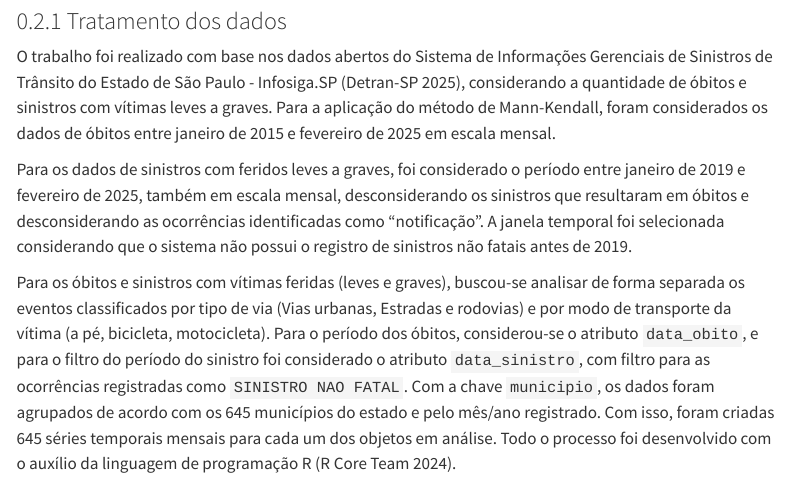
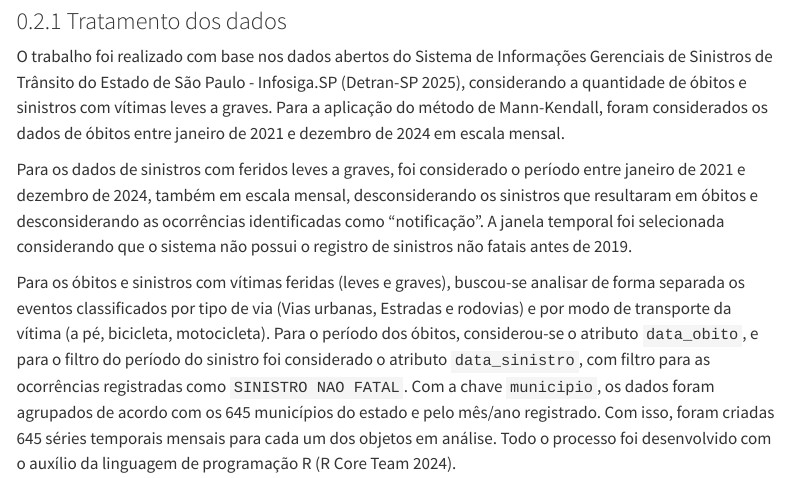
Before and after one commit to Detran-SP/tendencia_municipios, a Quarto document (index.qmd): the page in a window 1100 px wide, from 1010 px down. Rendered offline with R 4.5, knitr and Pandoc in place of Quarto, with nearby package versions; some code elsewhere in the file could not run offline; menus at the side of the page are left out.

Commit message:
Ajusta o texto do relatório e das tabelas (#17)

```diff
--- a/index.qmd
+++ b/index.qmd
@@ -70,9 +70,9 @@ Para o presente estudo, a análise de tendência foi realizada com base no teste
 
 ### Tratamento dos dados
 
-O trabalho foi realizado com base nos dados abertos do Sistema de Informações Gerenciais de Sinistros de Trânsito do Estado de São Paulo - Infosiga.SP [@detran-spSistemaInformacoesGerenciais2025], considerando a quantidade de óbitos e sinistros com vítimas leves a graves. Para a aplicação do método de Mann-Kendall, foram considerados os dados de óbitos entre janeiro de 2015 e fevereiro de 2025 em escala mensal.
+O trabalho foi realizado com base nos dados abertos do Sistema de Informações Gerenciais de Sinistros de Trânsito do Estado de São Paulo - Infosiga.SP [@detran-spSistemaInformacoesGerenciais2025], considerando a quantidade de óbitos e sinistros com vítimas leves a graves. Para a aplicação do método de Mann-Kendall, foram considerados os dados de óbitos entre janeiro de 2021 e dezembro de 2024 em escala mensal.
 
-Para os dados de sinistros com feridos leves a graves, foi considerado o período entre janeiro de 2019 e fevereiro de 2025, também em escala mensal, desconsiderando os sinistros que resultaram em óbitos e desconsiderando as ocorrências identificadas como "notificação". A janela temporal foi selecionada considerando que o sistema não possui o registro de sinistros não fatais antes de 2019.
+Para os dados de sinistros com feridos leves a graves, foi considerado o período entre janeiro de 2021 e dezembro de 2024, também em escala mensal, desconsiderando os sinistros que resultaram em óbitos e desconsiderando as ocorrências identificadas como "notificação". A janela temporal foi selecionada considerando que o sistema não possui o registro de sinistros não fatais antes de 2019.
 
 Para os óbitos e sinistros com vítimas feridas (leves e graves), buscou-se analisar de forma separada os eventos classificados por tipo de via (Vias urbanas, Estradas e rodovias) e por modo de transporte da vítima (a pé, bicicleta, motocicleta). Para o período dos óbitos, considerou-se o atributo `data_obito`, e para o filtro do período do sinistro foi considerado o atributo `data_sinistro`, com filtro para as ocorrências registradas como `SINISTRO NAO FATAL`. Com a chave `municipio`, os dados foram agrupados de acordo com os 645 municípios do estado e pelo mês/ano registrado. Com isso, foram criadas 645 séries temporais mensais para cada um dos objetos em análise. Todo o processo foi desenvolvido com o auxílio da linguagem de programação R [@rcoreteam2021].
 
```
Also changed, not shown: R/results.R (+2 -2 lines), 1 other file.
